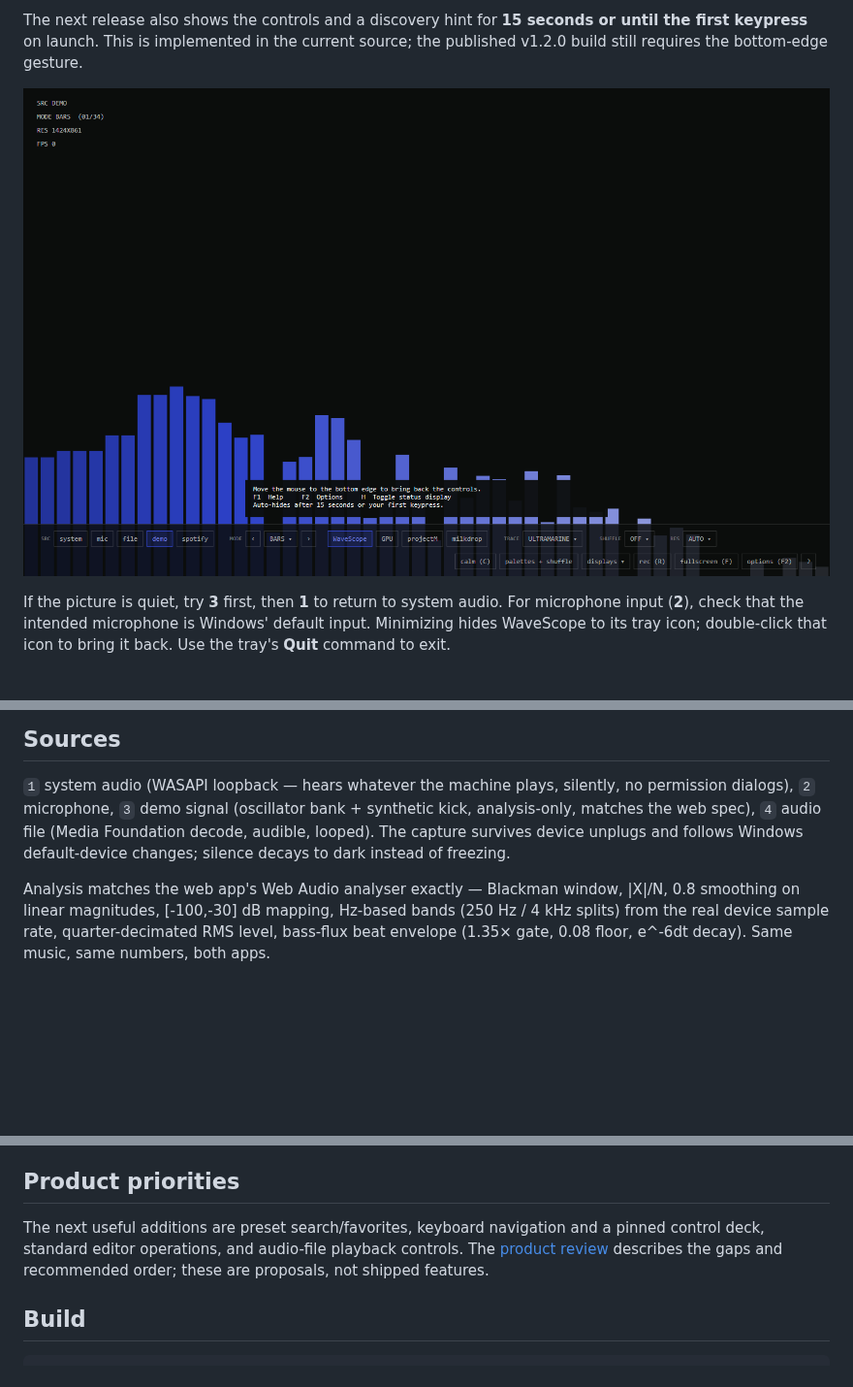
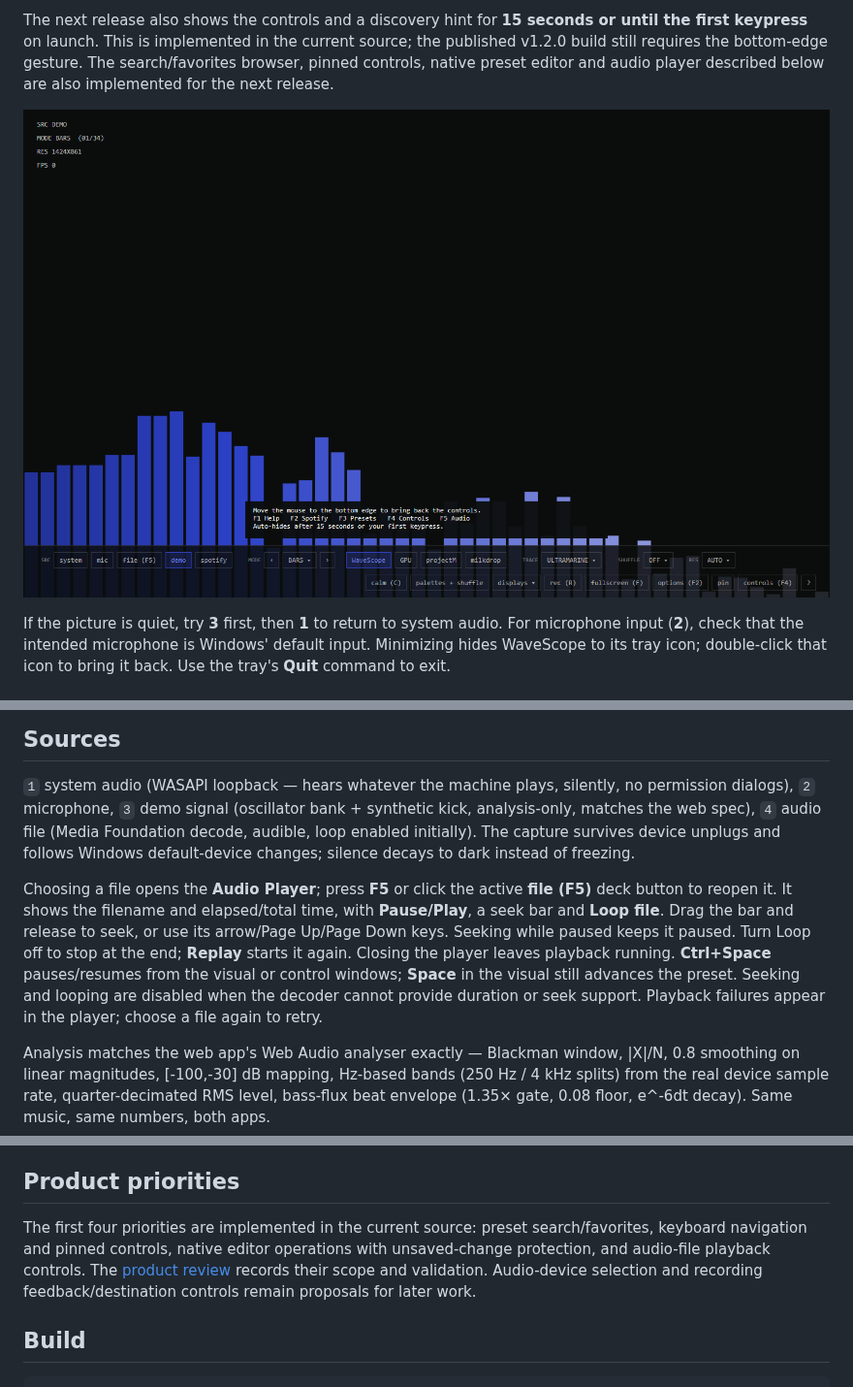
Before and after one commit to jasonulbright/wavescope-native, a Markdown page: README.md, 3 parts joined by grey strips. Shown at 97% size. Drawn GitHub-style; pictures changed too: assets/screenshot-startup.png; blank space fills up the shorter version.

Commit message:
Add audio-file transport with pause, seek, replay, and loop

```diff
--- a/README.md
+++ b/README.md
@@ -69,6 +69,8 @@ portable copy until you have checked the migration.
 The next release also shows the controls and a discovery hint for **15 seconds
 or until the first keypress** on launch. This is implemented in the current
 source; the published v1.2.0 build still requires the bottom-edge gesture.
+The search/favorites browser, pinned controls, native preset editor and audio
+player described below are also implemented for the next release.
 
 ![The launch hint explains how to reveal controls and open Help or Options](assets/screenshot-startup.png)
 
@@ -97,9 +99,19 @@ icon to bring it back. Use the tray's **Quit** command to exit.
 `1` system audio (WASAPI loopback — hears whatever the machine plays,
 silently, no permission dialogs), `2` microphone, `3` demo signal
 (oscillator bank + synthetic kick, analysis-only, matches the web spec),
-`4` audio file (Media Foundation decode, audible, looped). The capture
+`4` audio file (Media Foundation decode, audible, loop enabled initially). The capture
 survives device unplugs and follows Windows default-device changes; silence
 decays to dark instead of freezing.
+
+Choosing a file opens the **Audio Player**; press **F5** or click the active
+**file (F5)** deck button to reopen it. It shows the filename and elapsed/total
+time, with **Pause/Play**, a seek bar and **Loop file**. Drag the bar and release
+to seek, or use its arrow/Page Up/Page Down keys. Seeking while paused keeps it
+paused. Turn Loop off to stop at the end; **Replay** starts it again. Closing
+the player leaves playback running. **Ctrl+Space** pauses/resumes from the
+visual or control windows; **Space** in the visual still advances the preset.
+Seeking and looping are disabled when the decoder cannot provide duration or seek support.
+Playback failures appear in the player; choose a file again to retry.
 
 Analysis matches the web app's Web Audio analyser exactly — Blackman
 window, |X|/N, 0.8 smoothing on linear magnitudes, [-100,-30] dB mapping,
@@ -271,10 +285,12 @@ minimize hides to tray (and rendering fully stops while hidden).
 
 ## Product priorities
 
-The next useful additions are preset search/favorites, keyboard navigation
-and a pinned control deck, standard editor operations, and audio-file playback
-controls. The [product review](docs/PRODUCT-REVIEW.md) describes the gaps and
-recommended order; these are proposals, not shipped features.
+The first four priorities are implemented in the current source: preset
+search/favorites, keyboard navigation and pinned controls, native editor
+operations with unsaved-change protection, and audio-file playback controls.
+The [product review](docs/PRODUCT-REVIEW.md) records their scope and validation.
+Audio-device selection and recording feedback/destination controls remain
+proposals for later work.
 
 ## Build
 
```
Also changed, not shown: other parts of README.md (+6 -0 lines), CHANGELOG.md (+5 -0 lines), docs/PRODUCT-REVIEW.md (+15 -12 lines), 7 other files.
